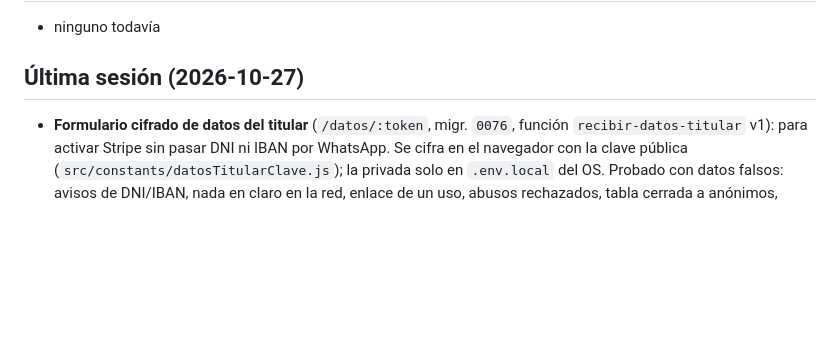
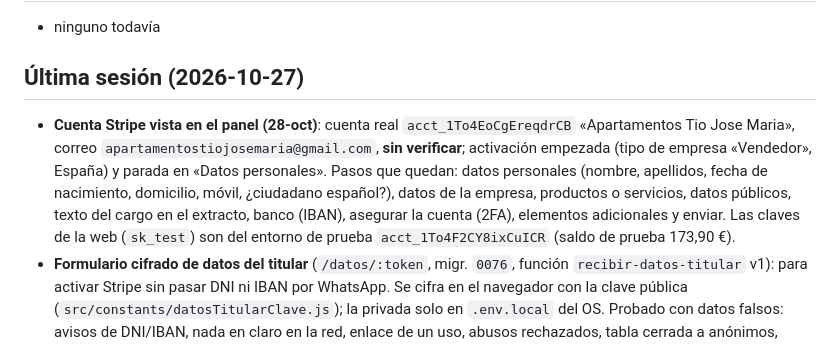
Before and after one commit to apartamentostiojosemaria-dot/web-tio-jose-maria, a Markdown page: docs/PROGRESS.md, the part around the change. Rendered like a GitHub page; blank space fills up the shorter version.

Commit message:
docs(stripe): live account found unverified, onboarding stopped at personal details
Co-Authored-By: Claude Opus 5.5 <noreply@anthropic.com>

```diff
--- a/docs/PROGRESS.md
+++ b/docs/PROGRESS.md
@@ -13,6 +13,7 @@
 - ninguno todavía
 
 ## Última sesión (2026-10-27)
+- **Cuenta Stripe vista en el panel (28-oct)**: cuenta real `acct_1To4EoCgEreqdrCB` «Apartamentos Tio Jose Maria», correo `apartamentostiojosemaria@gmail.com`, **sin verificar**; activación empezada (tipo de empresa «Vendedor», España) y parada en «Datos personales». Pasos que quedan: datos personales (nombre, apellidos, fecha de nacimiento, domicilio, móvil, ¿ciudadano español?), datos de la empresa, productos o servicios, datos públicos, texto del cargo en el extracto, banco (IBAN), asegurar la cuenta (2FA), elementos adicionales y enviar. Las claves de la web (`sk_test`) son del entorno de prueba `acct_1To4F2CY8ixCuICR` (saldo de prueba 173,90 €).
 - **Formulario cifrado de datos del titular** (`/datos/:token`, migr. `0076`, función `recibir-datos-titular` v1): para activar Stripe sin pasar DNI ni IBAN por WhatsApp. Se cifra en el navegador con la clave pública (`src/constants/datosTitularClave.js`); la privada solo en `.env.local` del OS. Probado con datos falsos: avisos de DNI/IBAN, nada en claro en la red, enlace de un uso, abusos rechazados, tabla cerrada a anónimos, lectura y borrado con el script. Campos según la lista oficial de Stripe para persona física en España (endpoint `get-requirements-for-setups`, 28-oct): nombre, apellidos, domicilio, fecha de nacimiento, móvil, correo, nacionalidad e IBAN; DNI opcional (solo si Stripe pide verificar con documento).
 - **Stripe está en MODO PRUEBA** (28-oct, comprobado con una retención de prueba en nov-2027, ya borrada): `create-payment-session` devuelve `cs_test_…`. Ningún huésped puede pagar hoy en la web. Para activarlo: cuenta Stripe activada a nombre del titular (DNI, IBAN) → `sk_live` y `whsec` live con `pegar-clave.py` → webhook live → cobro real pequeño + devolución. Bloqueado por: datos del titular (Jesús con sus padres).
 - «Casona» fuera de toda la web (28-oct, Jesús: «es más del norte»): ahora «casa» / «casa de pueblo» en código, `llms.txt`, JSON-LD y base (`web_config`, apartamentos, 2 artículos, historia del pueblo).
```
